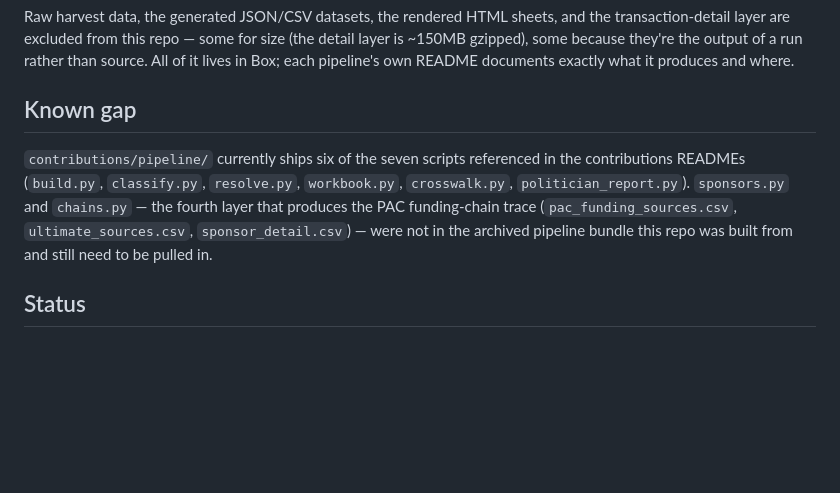
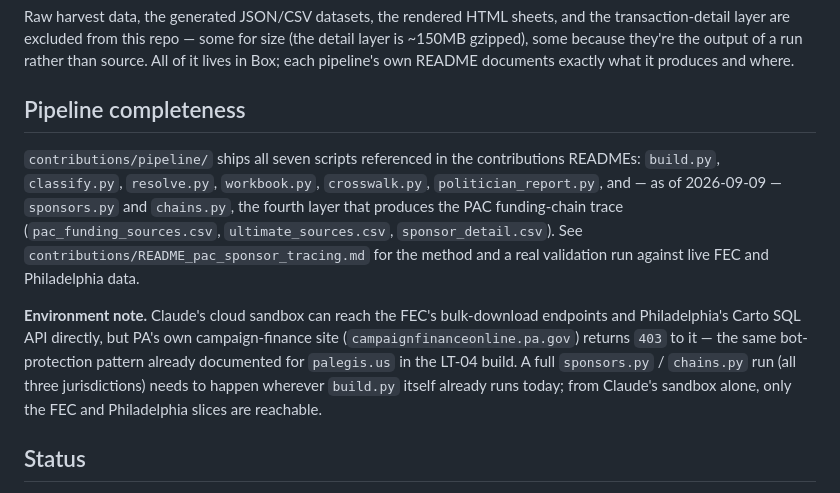
Before and after one commit to Innovatus123/grade, a Markdown page: README.md, the part around the change. Drawn GitHub-style; blank space fills up the shorter version.

Commit message:
Remove "Known gap" now that sponsors.py/chains.py ship

```diff
--- a/README.md
+++ b/README.md
@@ -57,14 +57,21 @@ transaction-detail layer are excluded from this repo — some for size (the deta
 ~150MB gzipped), some because they're the output of a run rather than source. All of it
 lives in Box; each pipeline's own README documents exactly what it produces and where.
 
-## Known gap
+## Pipeline completeness
 
-`contributions/pipeline/` currently ships six of the seven scripts referenced in the
-contributions READMEs (`build.py`, `classify.py`, `resolve.py`, `workbook.py`,
-`crosswalk.py`, `politician_report.py`). `sponsors.py` and `chains.py` — the fourth layer
-that produces the PAC funding-chain trace (`pac_funding_sources.csv`, `ultimate_sources.csv`,
-`sponsor_detail.csv`) — were not in the archived pipeline bundle this repo was built from and
-still need to be pulled in.
+`contributions/pipeline/` ships all seven scripts referenced in the contributions READMEs:
+`build.py`, `classify.py`, `resolve.py`, `workbook.py`, `crosswalk.py`,
+`politician_report.py`, and — as of 2026-09-09 — `sponsors.py` and `chains.py`, the fourth
+layer that produces the PAC funding-chain trace (`pac_funding_sources.csv`,
+`ultimate_sources.csv`, `sponsor_detail.csv`). See `contributions/README_pac_sponsor_tracing.md`
+for the method and a real validation run against live FEC and Philadelphia data.
+
+**Environment note.** Claude's cloud sandbox can reach the FEC's bulk-download endpoints and
+Philadelphia's Carto SQL API directly, but PA's own campaign-finance site
+(`campaignfinanceonline.pa.gov`) returns `403` to it — the same bot-protection pattern
+already documented for `palegis.us` in the LT-04 build. A full `sponsors.py` / `chains.py`
+run (all three jurisdictions) needs to happen wherever `build.py` itself already runs today;
+from Claude's sandbox alone, only the FEC and Philadelphia slices are reachable.
 
 ## Status
 
```
